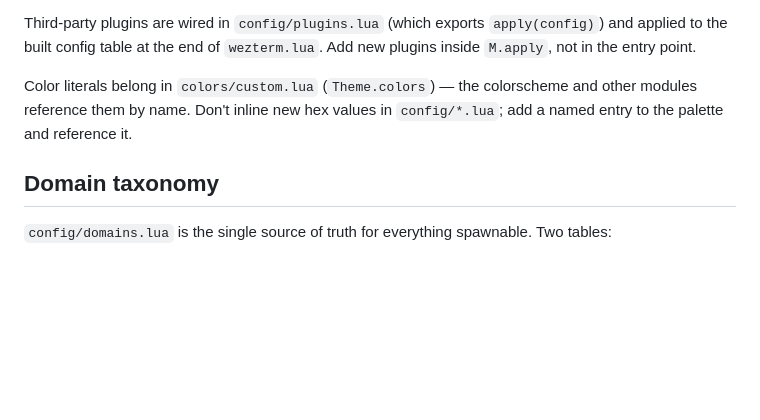
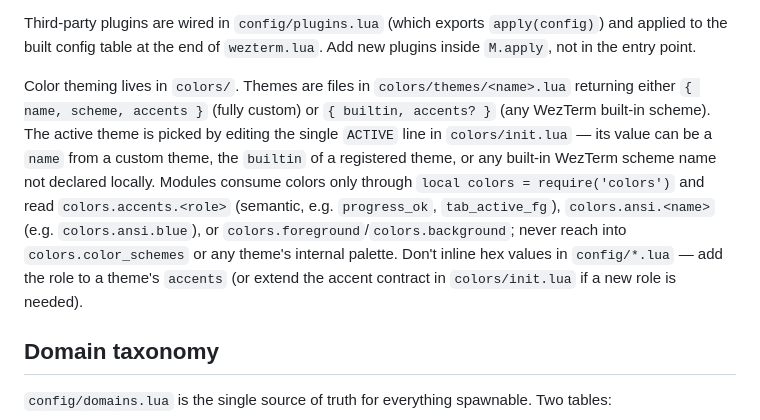
Before and after one commit to OSDDQD/wezterm-config, a Markdown page: CLAUDE.md, the part around the change. Drawn GitHub-style; blank space fills up the shorter version.

Commit message:
docs(claude): описать новую структуру цветовых тем
Раздел про colors/custom.lua заменён описанием реестра тем:
файлы в colors/themes/, активная тема одной строкой ACTIVE
в colors/init.lua, потребители читают colors.accents/colors.ansi/
colors.foreground.

Co-Authored-By: Claude Opus 4.7 (1M context) <noreply@anthropic.com>

```diff
--- a/CLAUDE.md
+++ b/CLAUDE.md
@@ -27,7 +27,7 @@ Each `config/<name>.lua` returns a flat data table keyed by WezTerm option names
 
 Third-party plugins are wired in `config/plugins.lua` (which exports `apply(config)`) and applied to the built config table at the end of `wezterm.lua`. Add new plugins inside `M.apply`, not in the entry point.
 
-Color literals belong in `colors/custom.lua` (`Theme.colors`) — the colorscheme and other modules reference them by name. Don't inline new hex values in `config/*.lua`; add a named entry to the palette and reference it.
+Color theming lives in `colors/`. Themes are files in `colors/themes/<name>.lua` returning either `{ name, scheme, accents }` (fully custom) or `{ builtin, accents? }` (any WezTerm built-in scheme). The active theme is picked by editing the single `ACTIVE` line in `colors/init.lua` — its value can be a `name` from a custom theme, the `builtin` of a registered theme, or any built-in WezTerm scheme name not declared locally. Modules consume colors only through `local colors = require('colors')` and read `colors.accents.<role>` (semantic, e.g. `progress_ok`, `tab_active_fg`), `colors.ansi.<name>` (e.g. `colors.ansi.blue`), or `colors.foreground`/`colors.background`; never reach into `colors.color_schemes` or any theme's internal palette. Don't inline hex values in `config/*.lua` — add the role to a theme's `accents` (or extend the accent contract in `colors/init.lua` if a new role is needed).
 
 ## Domain taxonomy
 
```
